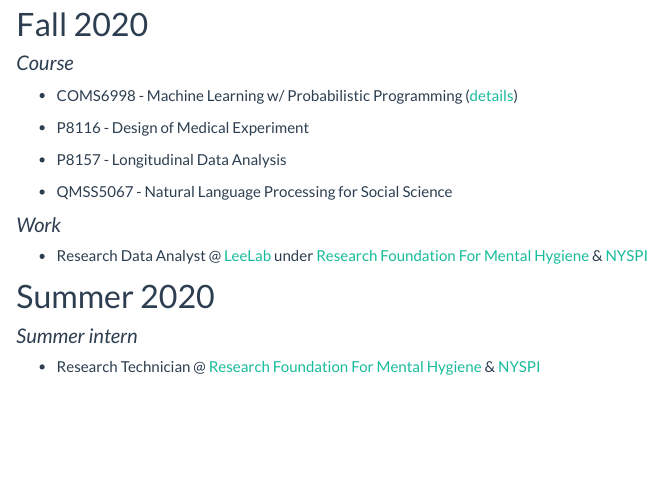
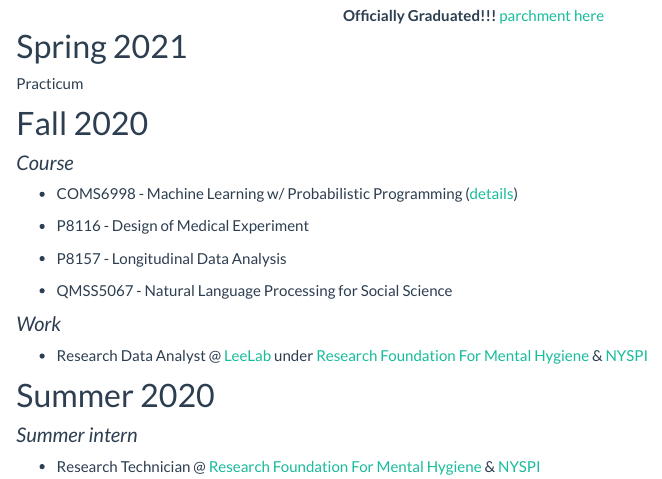
Before and after one commit to wq1701/wq1701.github.io, an R Markdown document (rkiv-rmd/recent.Rmd): the page in a window 1100 px wide, from 120 px down before the commit and from 160 px down after it. The pictures show the output file recent.html that the author committed with the source, opened offline; library style sheets and scripts come from the installed R packages.

Commit message:
revising recent

```diff
--- a/rkiv-rmd/recent.Rmd
+++ b/rkiv-rmd/recent.Rmd
@@ -5,3 +11,9 @@ output: html_document
+**Officially Graduated!!!** [parchment here](https://www.parchment.com/u/s/iK4A)
+</center>
+
+# Spring 2021
+
+Practicum
 
 # Fall 2020
 
```
Also changed, not shown: recent.html, rkiv-rmd/recent.Rmd (6 more changed lines).
